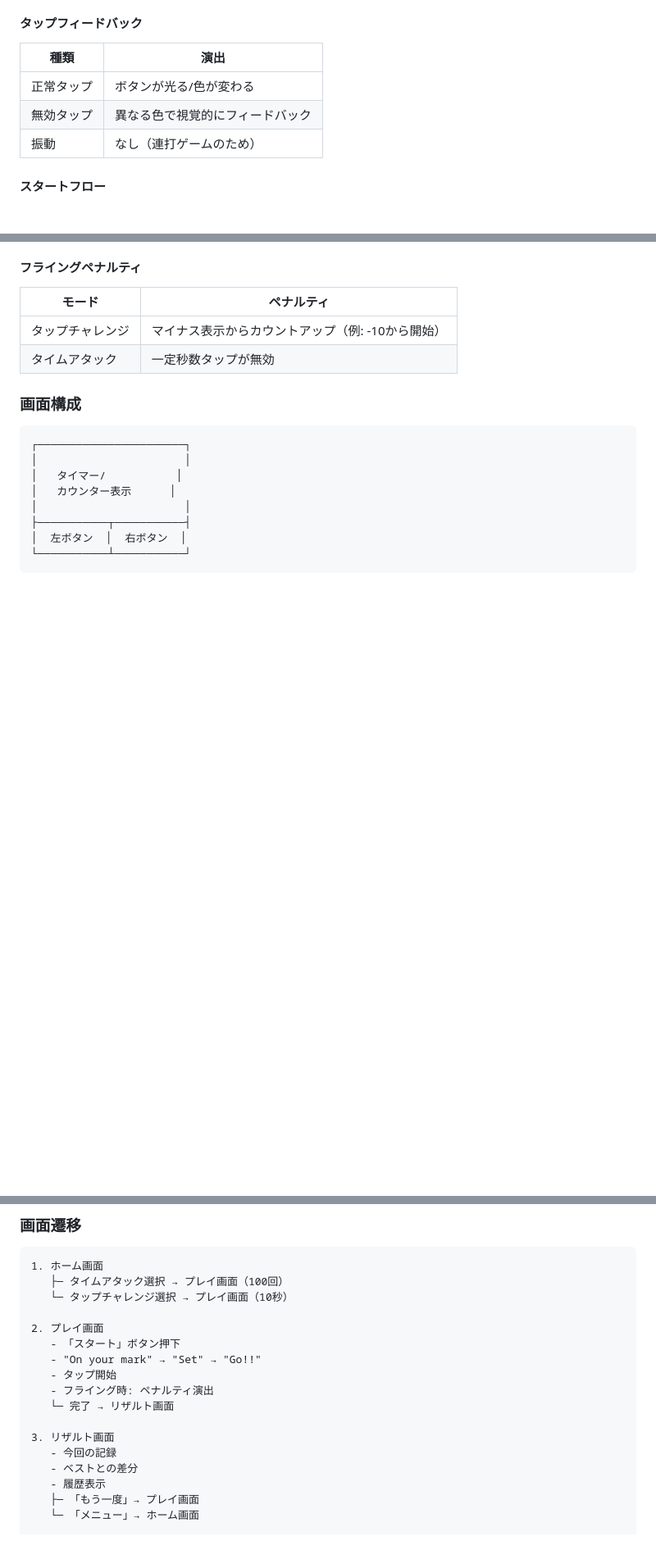
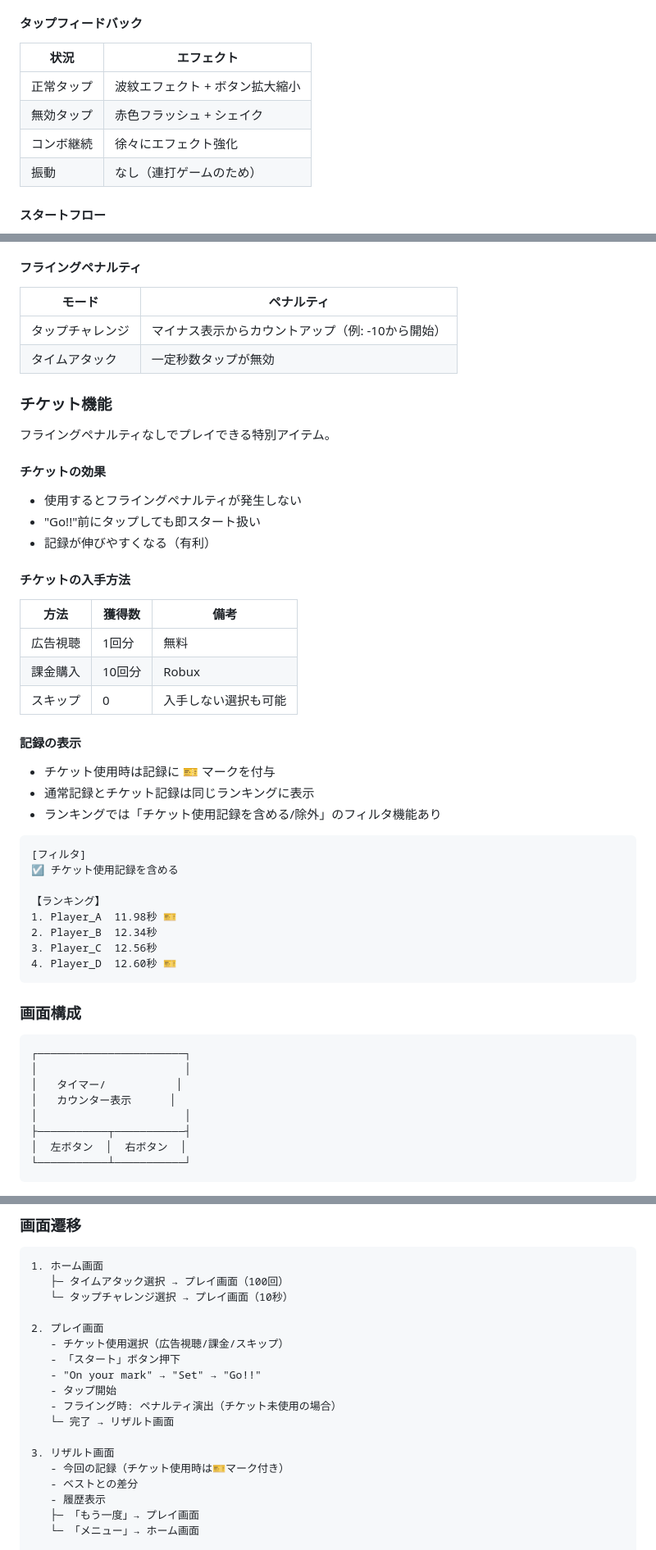
Before and after one commit to djin-3/running_fingers, a Markdown page: README.md, 3 parts joined by grey strips. Shown at 82% size. Drawn GitHub-style; blank space fills up the shorter version.

````diff
--- a/README.md
+++ b/README.md
@@ -122,10 +132,11 @@
 - 同じ側を連続タップした場合、最初の1回のみカウント
 
 #### タップフィードバック
-| 種類 | 演出 |
-|------|------|
-| 正常タップ | ボタンが光る/色が変わる |
-| 無効タップ | 異なる色で視覚的にフィードバック |
+| 状況 | エフェクト |
+|------|-----------|
+| 正常タップ | 波紋エフェクト + ボタン拡大縮小 |
+| 無効タップ | 赤色フラッシュ + シェイク |
+| コンボ継続 | 徐々にエフェクト強化 |
 | 振動 | なし（連打ゲームのため） |
 
 #### スタートフロー
@@ -139,6 +150,38 @@
 |--------|-----------|
 | タップチャレンジ | マイナス表示からカウントアップ（例: -10から開始） |
 | タイムアタック | 一定秒数タップが無効 |
+
+### チケット機能
+
+フライングペナルティなしでプレイできる特別アイテム。
+
+#### チケットの効果
+- 使用するとフライングペナルティが発生しない
+- "Go!!"前にタップしても即スタート扱い
+- 記録が伸びやすくなる（有利）
+
+#### チケットの入手方法
+| 方法 | 獲得数 | 備考 |
+|------|--------|------|
+| 広告視聴 | 1回分 | 無料 |
+| 課金購入 | 10回分 | Robux |
+| スキップ | 0 | 入手しない選択も可能 |
+
+#### 記録の表示
+- チケット使用時は記録に 🎫 マークを付与
+- 通常記録とチケット記録は同じランキングに表示
+- ランキングでは「チケット使用記録を含める/除外」のフィルタ機能あり
+
+```
+[フィルタ]
+☑ チケット使用記録を含める
+
+【ランキング】
+1. Player_A  11.98秒 🎫
+2. Player_B  12.34秒
+3. Player_C  12.56秒
+4. Player_D  12.60秒 🎫
+```
 
 ### 画面構成
 
@@ -161,14 +204,15 @@
    └─ タップチャレンジ選択 → プレイ画面（10秒）
 
 2. プレイ画面
+   - チケット使用選択（広告視聴/課金/スキップ）
    - 「スタート」ボタン押下
    - "On your mark" → "Set" → "Go!!"
    - タップ開始
-   - フライング時: ペナルティ演出
+   - フライング時: ペナルティ演出（チケット未使用の場合）
    └─ 完了 → リザルト画面
 
 3. リザルト画面
-   - 今回の記録
+   - 今回の記録（チケット使用時は🎫マーク付き）
    - ベストとの差分
    - 履歴表示
    ├─ 「もう一度」→ プレイ画面
````
Also changed, not shown: other parts of README.md (+43 -12 lines).
